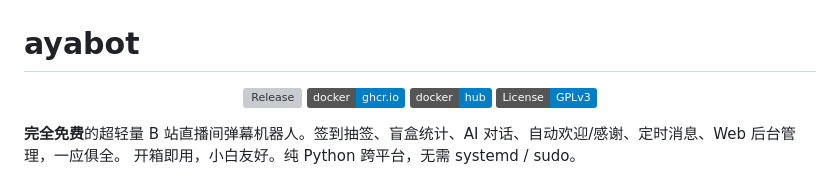
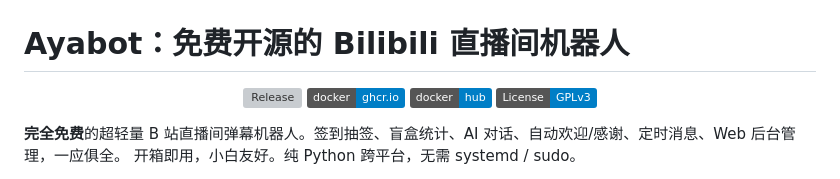
Before and after one commit to yujianke100/Ayabot, a Markdown page: README.md, the part around the change. GitHub-like rendering; badges without logos; grey boxes are pictures that could not be loaded.

```diff
--- a/README.md
+++ b/README.md
@@ -2,7 +2,7 @@
   <img src="https://raw.githubusercontent.com/yujianke100/Ayabot/main/figs/logo.png" alt="ayabot" width="200" />
 </p>
 
-# ayabot
+# Ayabot：免费开源的 Bilibili 直播间机器人
 
 <p align="center">
   <a href="https://github.com/yujianke100/ayabot/releases"><img src="https://img.shields.io/github/v/release/yujianke100/ayabot" alt="Release"></a>
```
